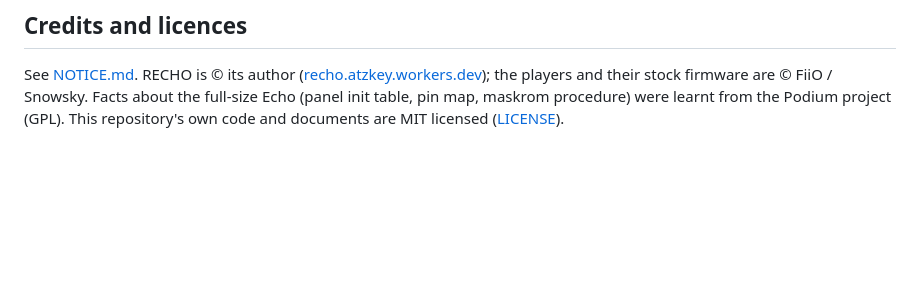
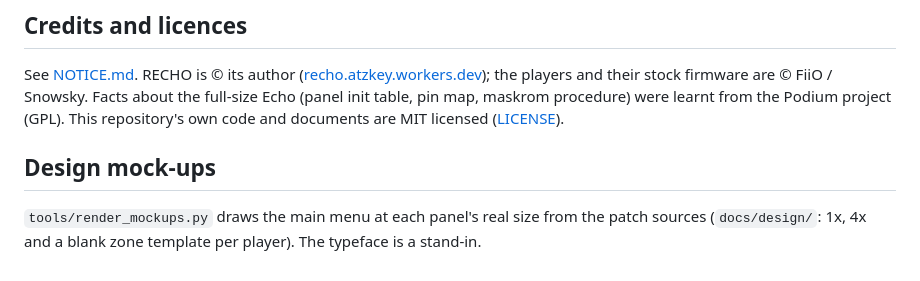
Before and after one commit to chocolate-b4r/recho-echo-mod, a Markdown page: README.md, the part around the change. Rendered like a GitHub page; blank space fills up the shorter version.

```diff
--- a/README.md
+++ b/README.md
@@ -84,3 +84,8 @@ See [NOTICE.md](NOTICE.md). RECHO is © its author ([recho.atzkey.workers.dev](h
 the players and their stock firmware are © FiiO / Snowsky. Facts about the
 full-size Echo (panel init table, pin map, maskrom procedure) were learnt from the Podium project
 (GPL). This repository's own code and documents are MIT licensed ([LICENSE](LICENSE)).
+
+## Design mock-ups
+
+`tools/render_mockups.py` draws the main menu at each panel's real size from the patch sources
+(`docs/design/`: 1x, 4x and a blank zone template per player). The typeface is a stand-in.
```
Also changed, not shown: docs/12-bluetooth.md (+2 -1 lines), docs/CHANGELOG.md (+2 -0 lines), docs/design/menu-echo-480x222-x4.png (added), docs/design/menu-echo-480x222.png (added), docs/design/menu-mini-320x170-x4.png (added), docs/design/menu-mini-320x170.png (added), docs/design/template-echo-480x222.png (added), docs/design/template-mini-320x170.png (added), 4 other files.
